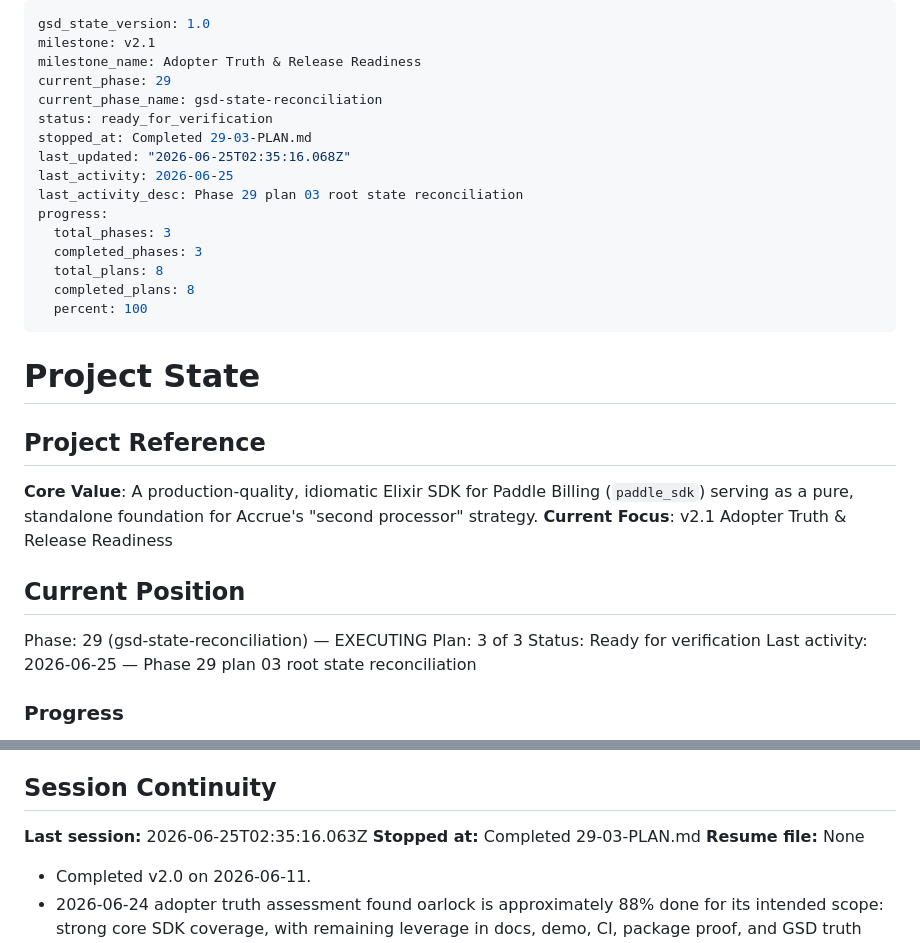
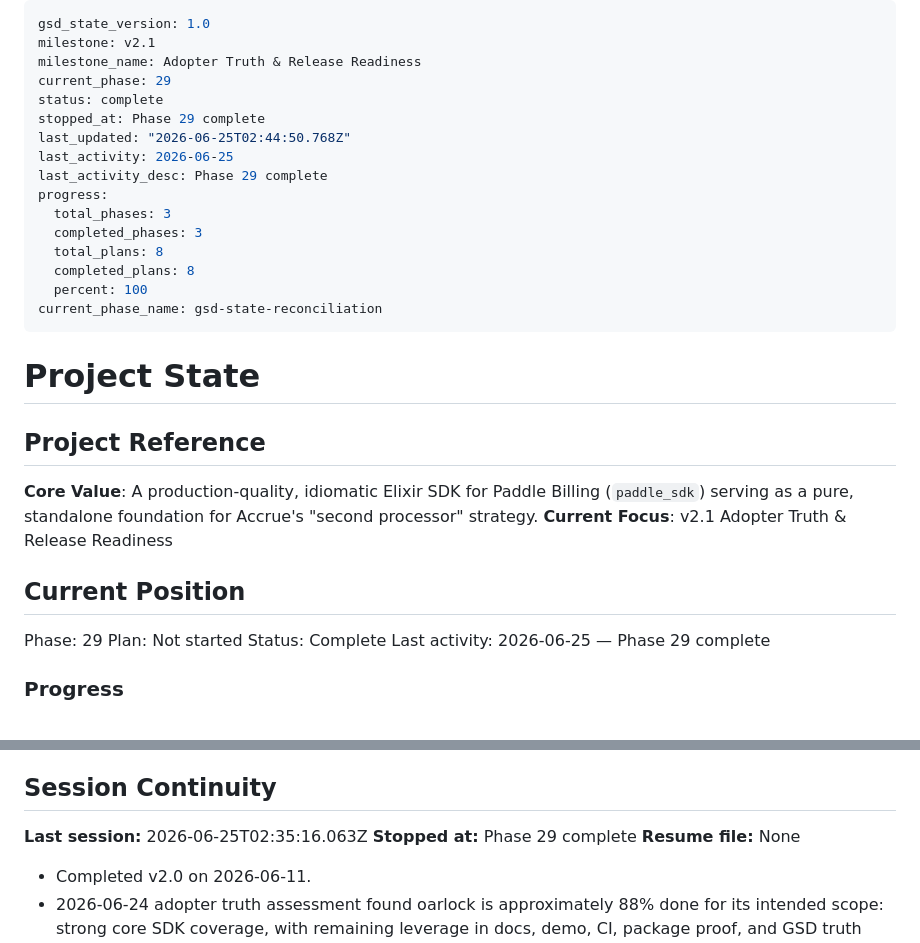
Before and after one commit to szTheory/oarlock, a Markdown page: .planning/STATE.md, 2 parts joined by grey strips. Drawn GitHub-style.

Commit message:
docs(phase-29): complete phase execution

```diff
--- a/.planning/STATE.md
+++ b/.planning/STATE.md
@@ -3,18 +3,18 @@ gsd_state_version: 1.0
 milestone: v2.1
 milestone_name: Adopter Truth & Release Readiness
 current_phase: 29
-current_phase_name: gsd-state-reconciliation
-status: ready_for_verification
-stopped_at: Completed 29-03-PLAN.md
-last_updated: "2026-06-25T02:35:16.068Z"
+status: complete
+stopped_at: Phase 29 complete
+last_updated: "2026-06-25T02:44:50.768Z"
 last_activity: 2026-06-25
-last_activity_desc: Phase 29 plan 03 root state reconciliation
+last_activity_desc: Phase 29 complete
 progress:
   total_phases: 3
   completed_phases: 3
   total_plans: 8
   completed_plans: 8
   percent: 100
+current_phase_name: gsd-state-reconciliation
 ---
 
 # Project State
@@ -26,10 +26,10 @@ progress:
 
 ## Current Position
 
-Phase: 29 (gsd-state-reconciliation) — EXECUTING
-Plan: 3 of 3
-Status: Ready for verification
-Last activity: 2026-06-25 — Phase 29 plan 03 root state reconciliation
+Phase: 29
+Plan: Not started
+Status: Complete
+Last activity: 2026-06-25 — Phase 29 complete
 
 ### Progress
 
@@ -82,7 +82,7 @@ Phase 29: GSD State Reconciliation [####################] 100%
 ## Session Continuity
 
 **Last session:** 2026-06-25T02:35:16.063Z
-**Stopped at:** Completed 29-03-PLAN.md
+**Stopped at:** Phase 29 complete
 **Resume file:** None
 
 - Completed v2.0 on 2026-06-11.
```
Also changed, not shown: .planning/ROADMAP.md (+1 -1 lines), 1 other file.
